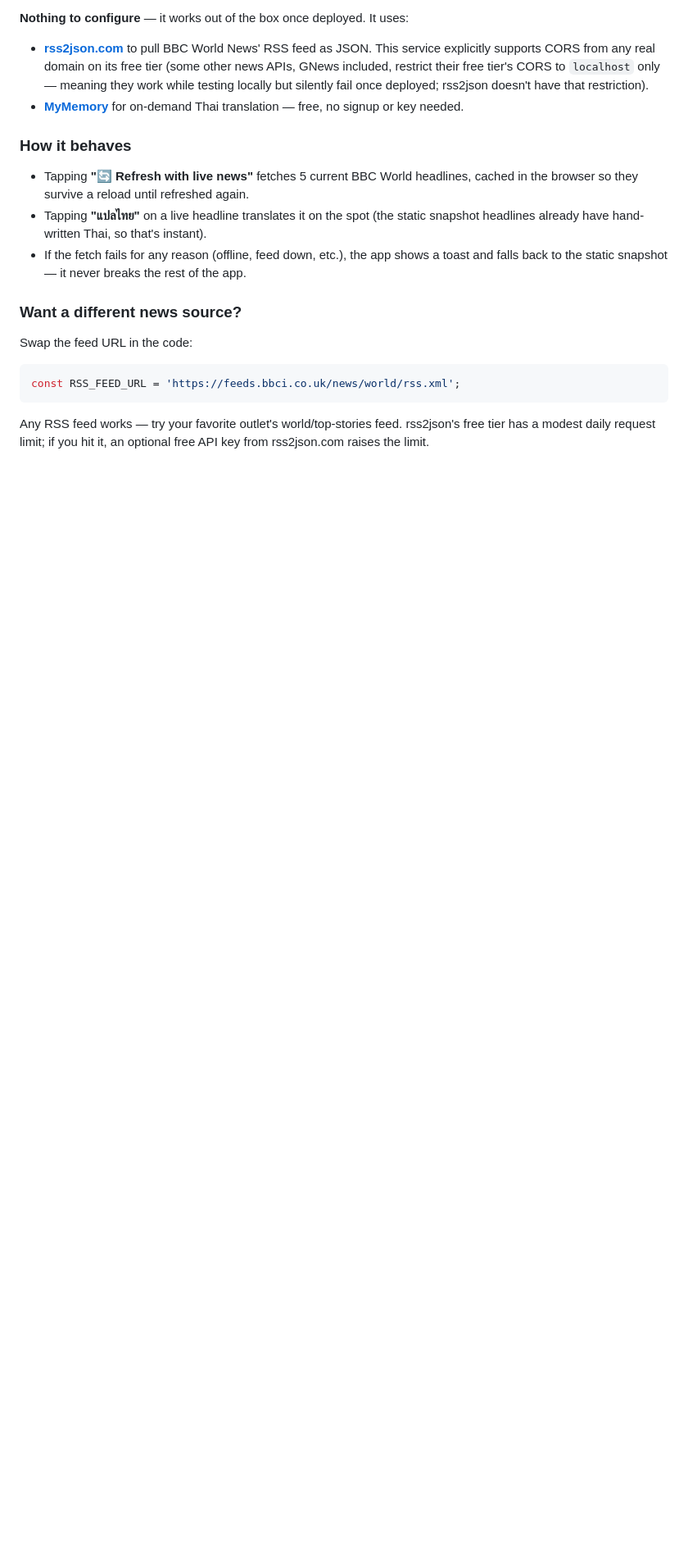
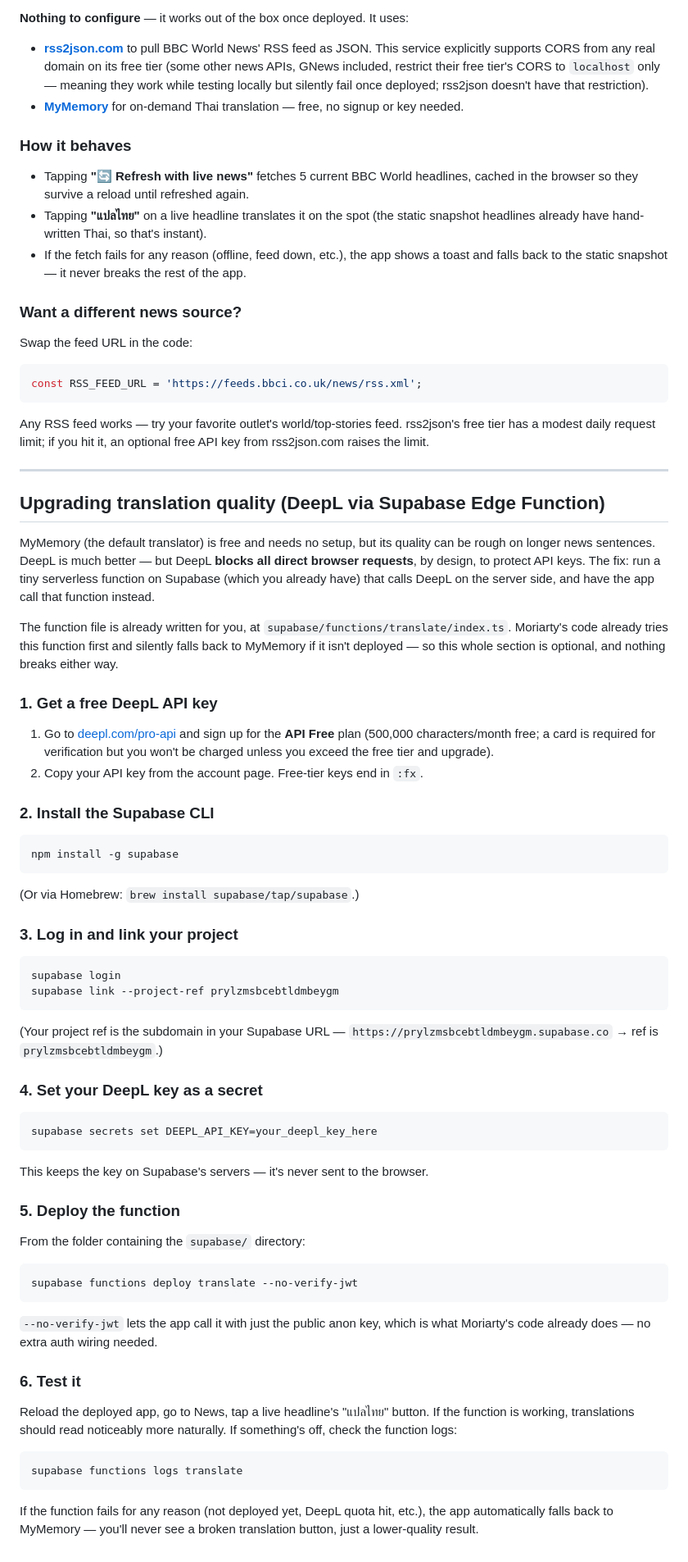
Before and after one commit to oillio89/moriarty, a Markdown page: README.md, the part around the change. Shown at 82% size. Drawn GitHub-style; blank space fills up the shorter version.

````diff
--- a/README.md
+++ b/README.md
@@ -132,9 +132,84 @@ claude.ai** (its sandbox blocks these calls too).
 Swap the feed URL in the code:
 
 ```js
-const RSS_FEED_URL = 'https://feeds.bbci.co.uk/news/world/rss.xml';
+const RSS_FEED_URL = 'https://feeds.bbci.co.uk/news/rss.xml';
 ```
 
 Any RSS feed works — try your favorite outlet's world/top-stories feed.
 rss2json's free tier has a modest daily request limit; if you hit it, an
 optional free API key from rss2json.com raises the limit.
+
+---
+
+## Upgrading translation quality (DeepL via Supabase Edge Function)
+
+MyMemory (the default translator) is free and needs no setup, but its
+quality can be rough on longer news sentences. DeepL is much better — but
+DeepL **blocks all direct browser requests**, by design, to protect API
+keys. The fix: run a tiny serverless function on Supabase (which you
+already have) that calls DeepL on the server side, and have the app call
+that function instead.
+
+The function file is already written for you, at
+`supabase/functions/translate/index.ts`. Moriarty's code already tries this
+function first and silently falls back to MyMemory if it isn't deployed —
+so this whole section is optional, and nothing breaks either way.
+
+### 1. Get a free DeepL API key
+
+1. Go to [deepl.com/pro-api](https://www.deepl.com/pro-api) and sign up for
+   the **API Free** plan (500,000 characters/month free; a card is required
+   for verification but you won't be charged unless you exceed the free
+   tier and upgrade).
+2. Copy your API key from the account page. Free-tier keys end in `:fx`.
+
+### 2. Install the Supabase CLI
+
+```bash
+npm install -g supabase
+```
+
+(Or via Homebrew: `brew install supabase/tap/supabase`.)
+
+### 3. Log in and link your project
+
+```bash
+supabase login
+supabase link --project-ref prylzmsbcebtldmbeygm
+```
+
+(Your project ref is the subdomain in your Supabase URL —
+`https://prylzmsbcebtldmbeygm.supabase.co` → ref is `prylzmsbcebtldmbeygm`.)
+
+### 4. Set your DeepL key as a secret
+
+```bash
+supabase secrets set DEEPL_API_KEY=your_deepl_key_here
+```
+
+This keeps the key on Supabase's servers — it's never sent to the browser.
+
+### 5. Deploy the function
+
+From the folder containing the `supabase/` directory:
+
+```bash
+supabase functions deploy translate --no-verify-jwt
+```
+
+`--no-verify-jwt` lets the app call it with just the public anon key, which
+is what Moriarty's code already does — no extra auth wiring needed.
+
+### 6. Test it
+
+Reload the deployed app, go to News, tap a live headline's "แปลไทย" button.
+If the function is working, translations should read noticeably more
+naturally. If something's off, check the function logs:
+
+```bash
+supabase functions logs translate
+```
+
+If the function fails for any reason (not deployed yet, DeepL quota hit,
+etc.), the app automatically falls back to MyMemory — you'll never see a
+broken translation button, just a lower-quality result.
````
